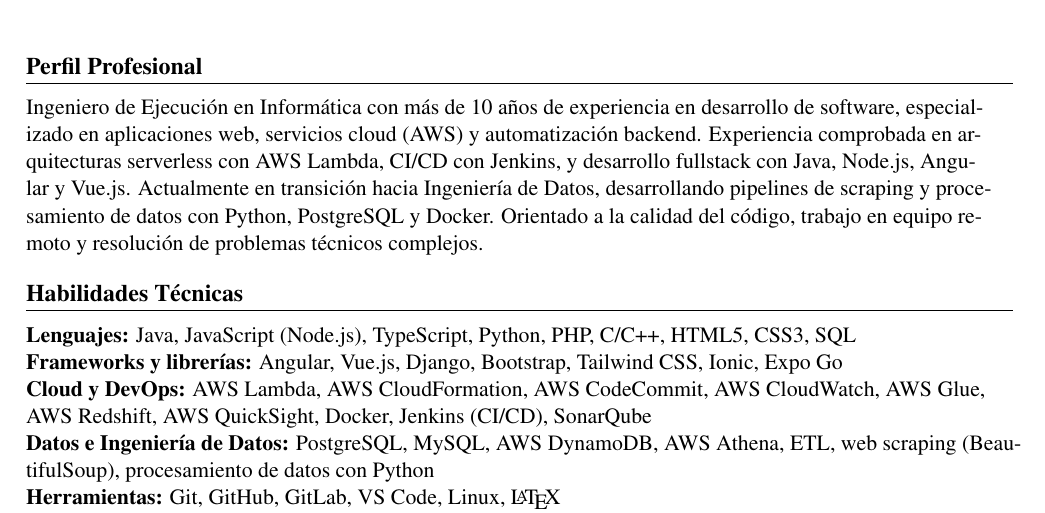
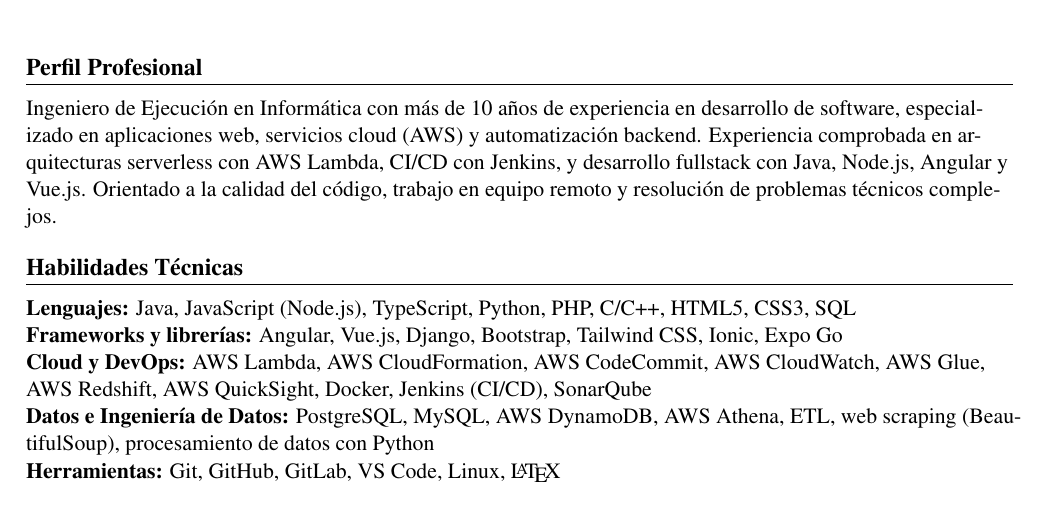
Before and after one commit to jorgicio/curriculumvitae, a LaTeX CV (cv-jorgepizarrocallejas-ats.tex): part of page 1 of 2, cut so that both start at the same text. Compiled offline with pdfLaTeX.

Commit message:
Más mejoras de los CV parte 2

```diff
--- a/cv-jorgepizarrocallejas-ats.tex
+++ b/cv-jorgepizarrocallejas-ats.tex
@@ -65,7 +65,7 @@
 
 % ---------- PERFIL PROFESIONAL ----------
 \section*{Perfil Profesional}
-Ingeniero de Ejecución en Informática con más de 10 años de experiencia en desarrollo de software, especializado en aplicaciones web, servicios cloud (AWS) y automatización backend. Experiencia comprobada en arquitecturas serverless con AWS Lambda, CI/CD con Jenkins, y desarrollo fullstack con Java, Node.js, Angular y Vue.js. Actualmente en transición hacia Ingeniería de Datos, desarrollando pipelines de scraping y procesamiento de datos con Python, PostgreSQL y Docker. Orientado a la calidad del código, trabajo en equipo remoto y resolución de problemas técnicos complejos.
+Ingeniero de Ejecución en Informática con más de 10 años de experiencia en desarrollo de software, especializado en aplicaciones web, servicios cloud (AWS) y automatización backend. Experiencia comprobada en arquitecturas serverless con AWS Lambda, CI/CD con Jenkins, y desarrollo fullstack con Java, Node.js, Angular y Vue.js. Orientado a la calidad del código, trabajo en equipo remoto y resolución de problemas técnicos complejos.
 
 % ---------- HABILIDADES TÉCNICAS ----------
 \section*{Habilidades Técnicas}
```
Also changed, not shown: cv-jorgepizarrocallejas-ats-en.tex (+1 -1 lines), cv-jorgepizarrocallejas-ats-en.pdf, cv-jorgepizarrocallejas-ats.pdf, 4 other files.
